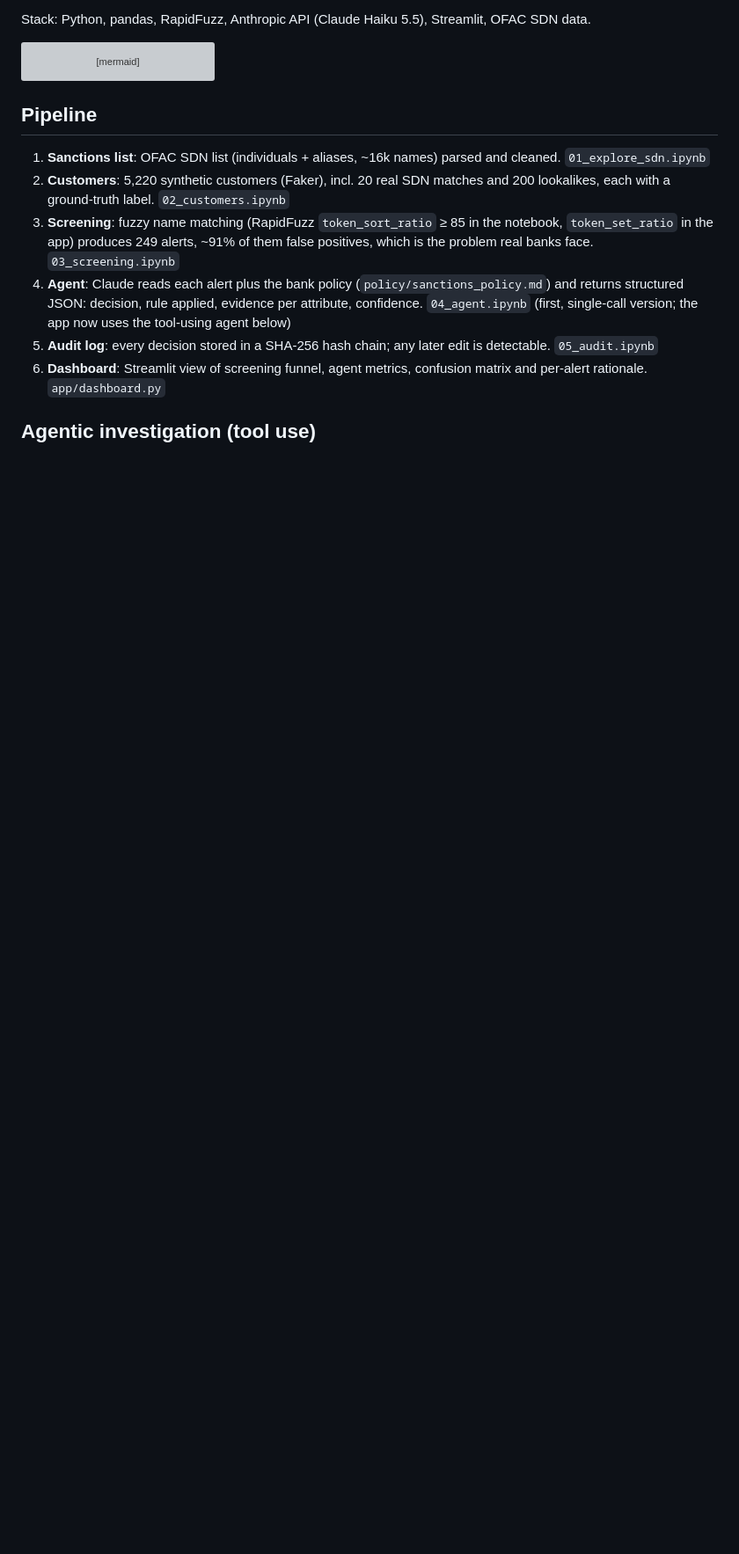
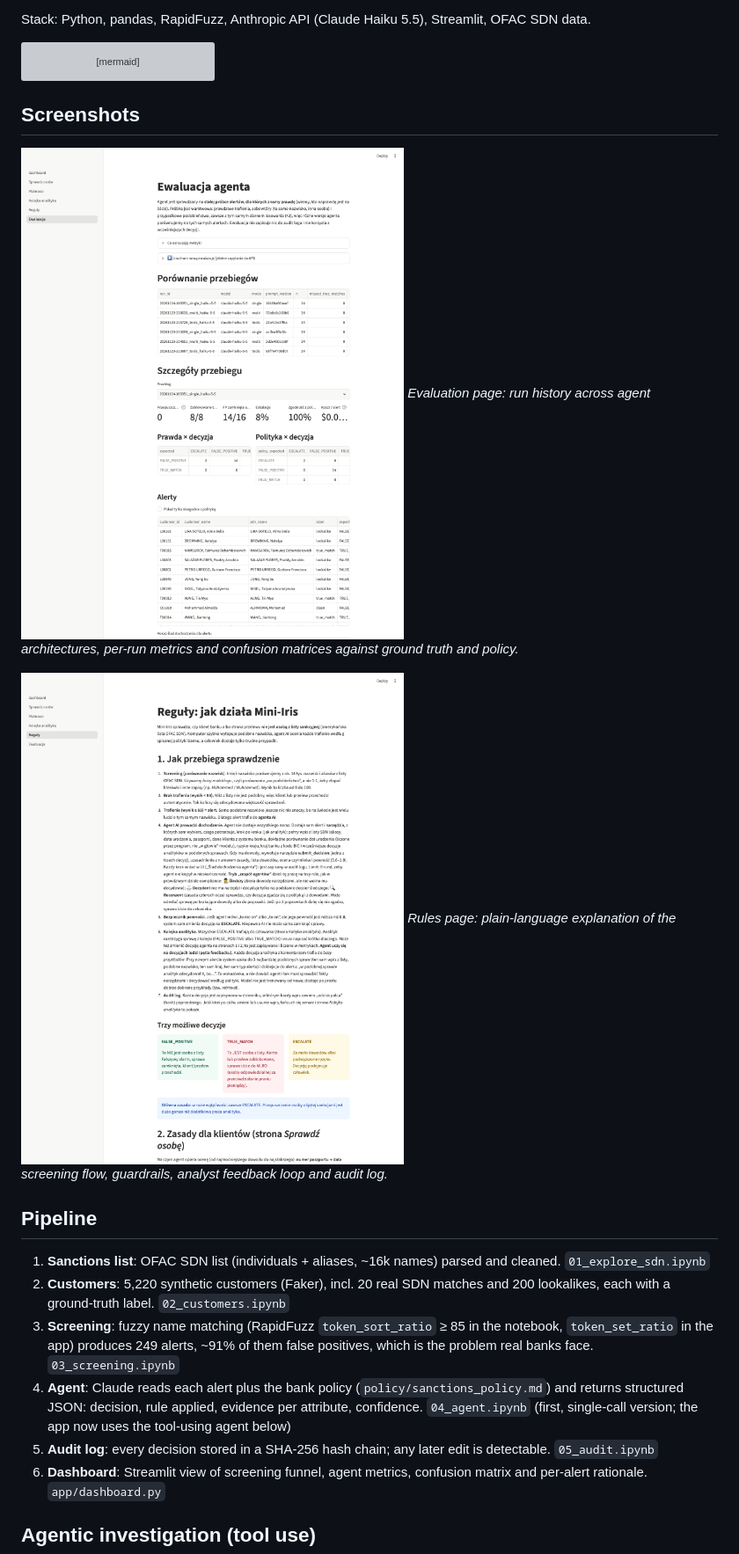
Before and after one commit to KacperKurowski02/mini-iris, a Markdown page: README.md, the part around the change. Shown at 88% size. Drawn GitHub-style; pictures changed too: docs/img/evaluation.png (added), docs/img/rules.png (added); blank space fills up the shorter version; grey boxes are pictures that could not be loaded.

Commit message:
Pin dependencies; add app screenshots to README
Co-Authored-By: Claude Opus 5.5 <noreply@anthropic.com>

````diff
--- a/README.md
+++ b/README.md
@@ -45,6 +45,14 @@ flowchart LR
     Q -- decision + reason --> C
     F & M & Q --> L[(Hash-chained<br/>audit log)]
 ```
+
+## Screenshots
+
+![Evaluation page comparing agent architectures](docs/img/evaluation.png)
+*Evaluation page: run history across agent architectures, per-run metrics and confusion matrices against ground truth and policy.*
+
+![Rules page explaining the flow and policy](docs/img/rules.png)
+*Rules page: plain-language explanation of the screening flow, guardrails, analyst feedback loop and audit log.*
 
 ## Pipeline
 
````
Also changed, not shown: 1 other file.
